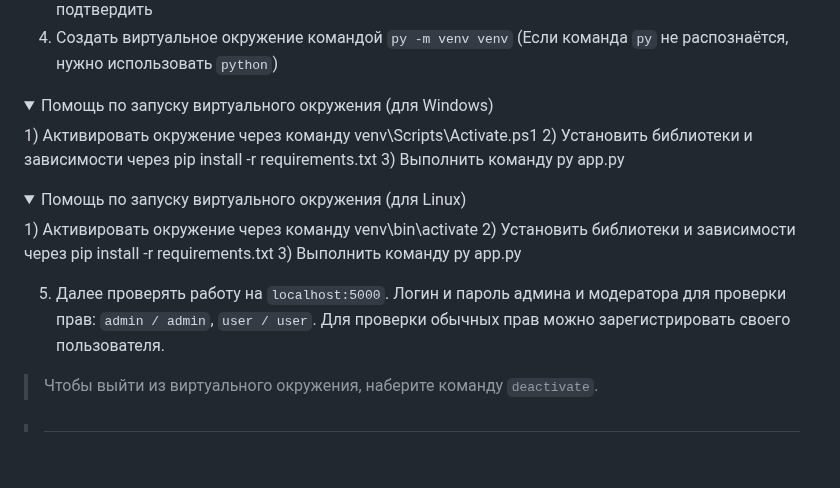
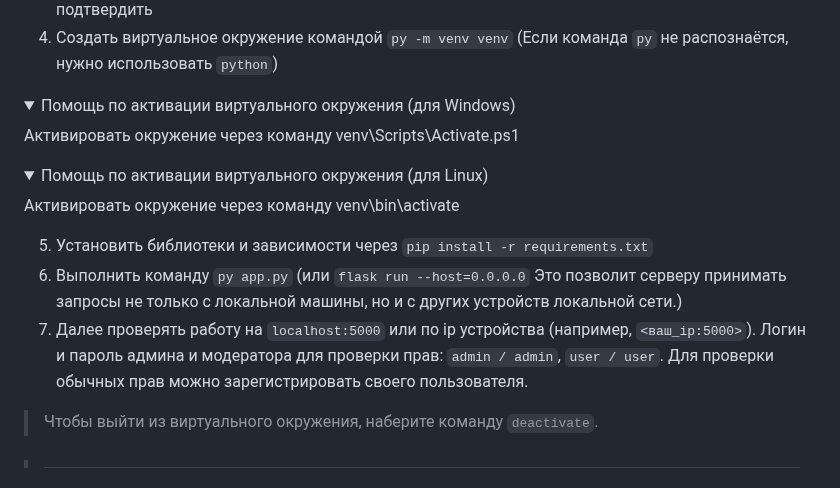
Before and after one commit to Kramedart86/PhotoGallery, a Markdown page: README.md, the part around the change. GitHub-like rendering; folded sections open.

Commit message:
update description

```diff
--- a/README.md
+++ b/README.md
@@ -40,16 +40,17 @@
 3. **(Для Windows)** необходимо ввести Set-ExecutionPolicy unrestricted и набрать `y`, если надо подтвердить
 4. Создать виртуальное окружение командой `py -m venv venv` (Если команда `py` не распознаётся, нужно использовать `python`)
 <details>
-  <summary>Помощь по запуску виртуального окружения (для Windows)</summary>
-     1) Активировать окружение через команду venv\Scripts\Activate.ps1
-      2) Установить библиотеки и зависимости через pip install -r requirements.txt 3) Выполнить команду py app.py
+  <summary>Помощь по активации виртуального окружения (для Windows)</summary>
+     Активировать окружение через команду venv\Scripts\Activate.ps1
 </details>
 <details>
-  <summary>Помощь по запуску виртуального окружения (для Linux)</summary>
-    1) Активировать окружение через команду venv\bin\activate 2) Установить библиотеки и зависимости через pip install -r requirements.txt 3) Выполнить команду py app.py
+  <summary>Помощь по активации виртуального окружения (для Linux)</summary>
+    Активировать окружение через команду venv\bin\activate
 </details>
 
-5. Далее проверять работу на `localhost:5000`. Логин и пароль админа и модератора для проверки прав: `admin / admin`, `user / user`. Для проверки обычных прав можно зарегистрировать своего пользователя.
+5. Установить библиотеки и зависимости через `pip install -r requirements.txt`
+6. Выполнить команду `py app.py` (или `flask run --host=0.0.0.0`   Это позволит серверу принимать запросы не только с локальной машины, но и с других устройств локальной сети.)
+7. Далее проверять работу на `localhost:5000` или по ip устройства (например, `<ваш_ip:5000>`). Логин и пароль админа и модератора для проверки прав: `admin / admin`, `user / user`. Для проверки обычных прав можно зарегистрировать своего пользователя.
 
 > Чтобы выйти из виртуального окружения, наберите команду `deactivate`.
 
```
